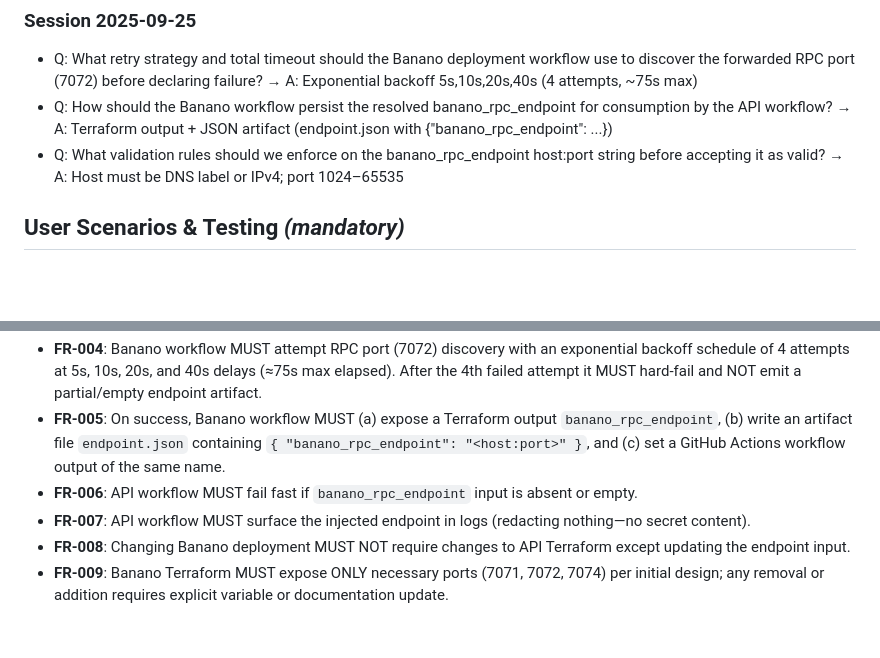
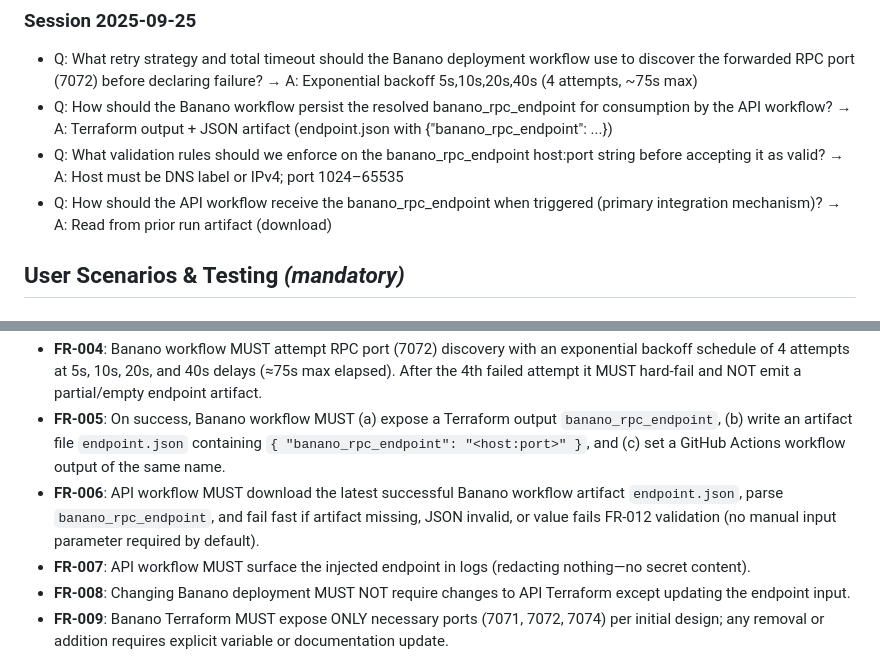
Before and after one commit to mconstant/pay2slay2, a Markdown page: specs/002-separate-out-the/spec.md, 2 parts joined by grey strips. Rendered like a GitHub page; blank space fills up the shorter version.

Commit message:
Spec(002): Clarification Q4 recorded; refine FR-006 for artifact retrieval

```diff
--- a/specs/002-separate-out-the/spec.md
+++ b/specs/002-separate-out-the/spec.md
@@ -10,6 +10,7 @@
 - Q: What retry strategy and total timeout should the Banano deployment workflow use to discover the forwarded RPC port (7072) before declaring failure? → A: Exponential backoff 5s,10s,20s,40s (4 attempts, ~75s max)
 - Q: How should the Banano workflow persist the resolved banano_rpc_endpoint for consumption by the API workflow? → A: Terraform output + JSON artifact (endpoint.json with {"banano_rpc_endpoint": ...})
 - Q: What validation rules should we enforce on the banano_rpc_endpoint host:port string before accepting it as valid? → A: Host must be DNS label or IPv4; port 1024–65535
+- Q: How should the API workflow receive the banano_rpc_endpoint when triggered (primary integration mechanism)? → A: Read from prior run artifact (download)
 
 ## User Scenarios & Testing *(mandatory)*
 
@@ -43,7 +44,7 @@ Not a user-facing UI feature; surfaced only through CI workflow logs and Terrafo
 - **FR-003**: Banano deployment workflow MUST output a Terraform output named `banano_rpc_endpoint` capturing `host:external_port` associated with internal port 7072.
 - **FR-004**: Banano workflow MUST attempt RPC port (7072) discovery with an exponential backoff schedule of 4 attempts at 5s, 10s, 20s, and 40s delays (≈75s max elapsed). After the 4th failed attempt it MUST hard-fail and NOT emit a partial/empty endpoint artifact.
 - **FR-005**: On success, Banano workflow MUST (a) expose a Terraform output `banano_rpc_endpoint`, (b) write an artifact file `endpoint.json` containing `{ "banano_rpc_endpoint": "<host:port>" }`, and (c) set a GitHub Actions workflow output of the same name.
-- **FR-006**: API workflow MUST fail fast if `banano_rpc_endpoint` input is absent or empty.
+- **FR-006**: API workflow MUST download the latest successful Banano workflow artifact `endpoint.json`, parse `banano_rpc_endpoint`, and fail fast if artifact missing, JSON invalid, or value fails FR-012 validation (no manual input parameter required by default).
 - **FR-007**: API workflow MUST surface the injected endpoint in logs (redacting nothing—no secret content).
 - **FR-008**: Changing Banano deployment MUST NOT require changes to API Terraform except updating the endpoint input.
 - **FR-009**: Banano Terraform MUST expose ONLY necessary ports (7071, 7072, 7074) per initial design; any removal or addition requires explicit variable or documentation update.
```
